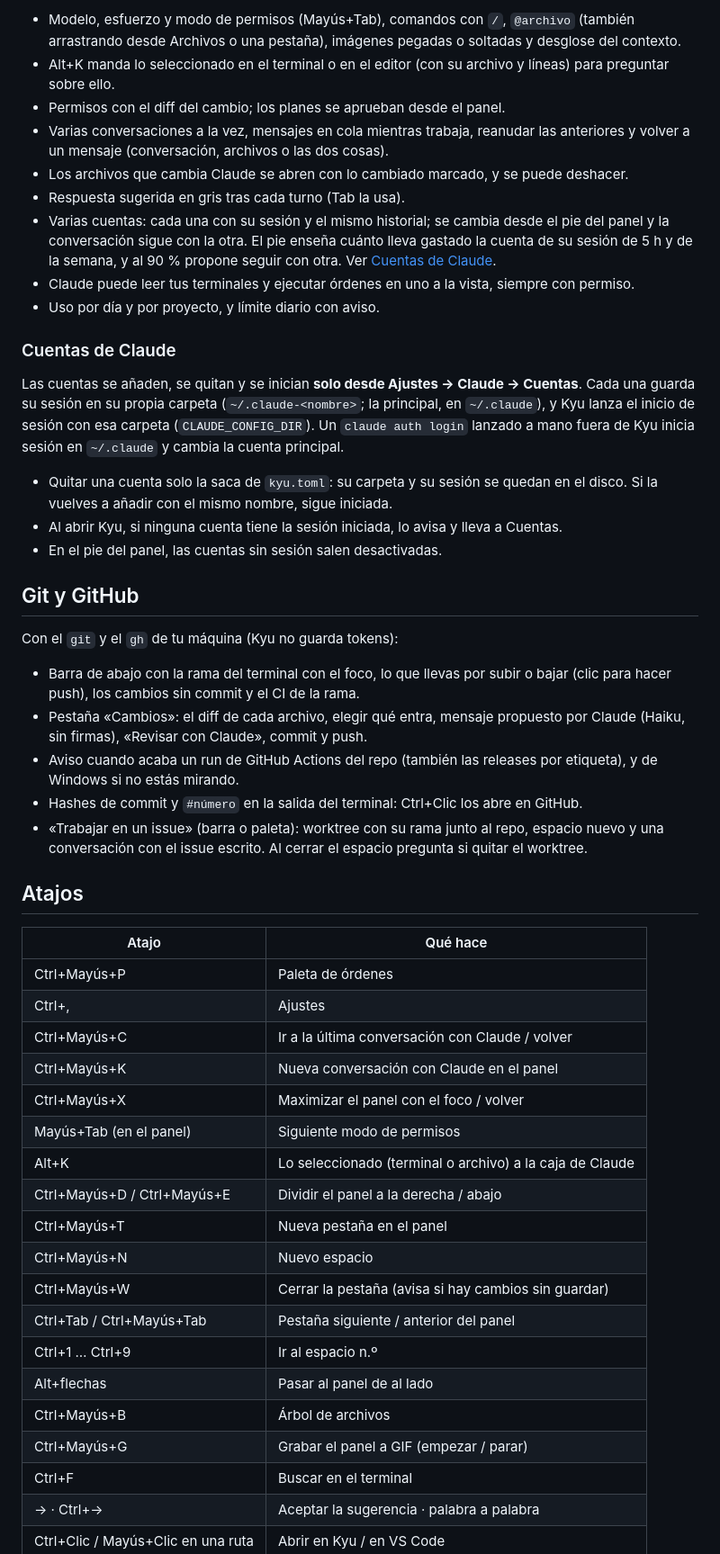
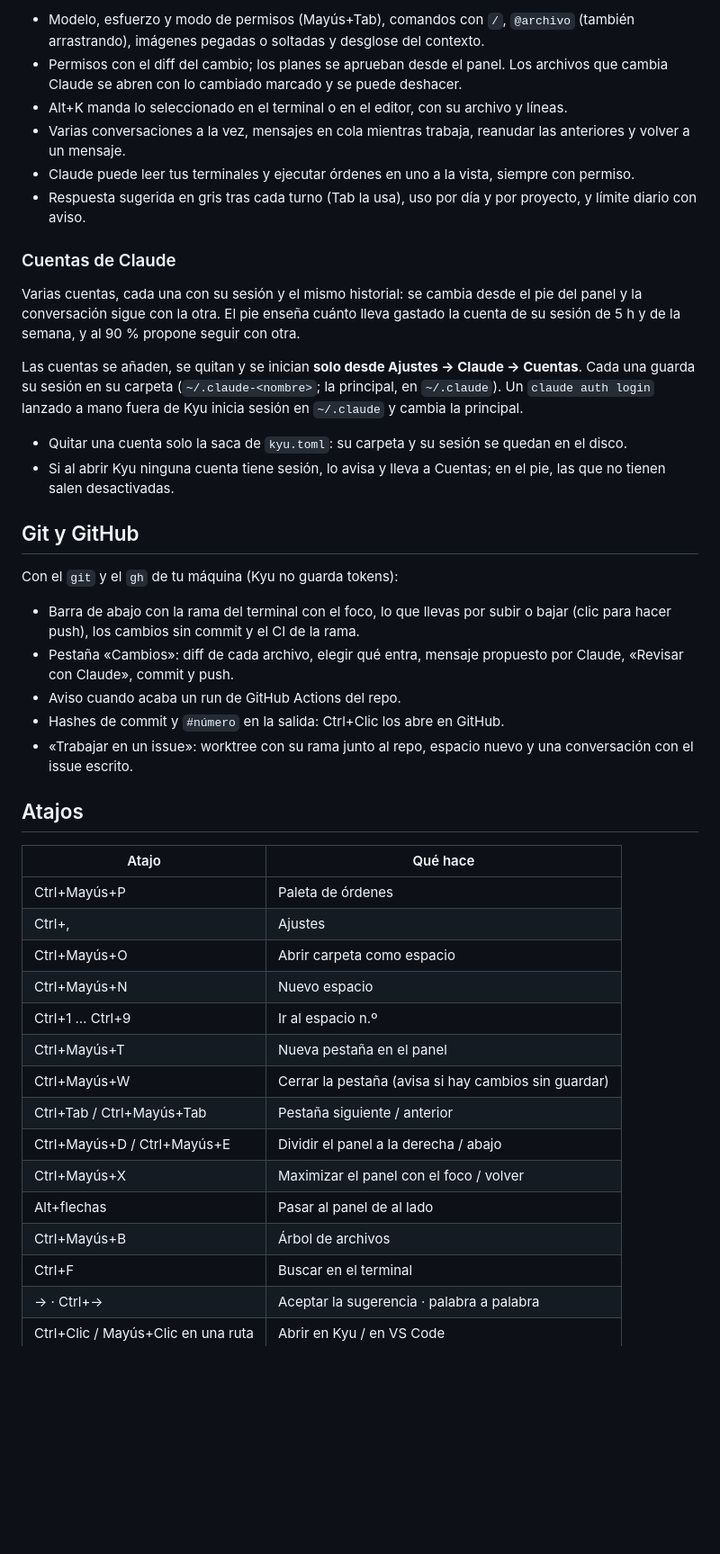
Before and after one commit to IsDerky/kyu-terminal, a Markdown page: README.md, the part around one of its changes. Shown at 90% size. GitHub-like rendering; blank space fills up the shorter version.

```diff
--- a/README.md
+++ b/README.md
@@ -21,31 +62,29 @@ Cada conversación es una pestaña más, al lado de terminales y archivos: Ctrl+
 
-- Modelo, esfuerzo y modo de permisos (Mayús+Tab), comandos con `/`, `@archivo` (también arrastrando desde Archivos o una pestaña), imágenes pegadas o soltadas y desglose del contexto.
-- Alt+K manda lo seleccionado en el terminal o en el editor (con su archivo y líneas) para preguntar sobre ello.
-- Permisos con el diff del cambio; los planes se aprueban desde el panel.
-- Varias conversaciones a la vez, mensajes en cola mientras trabaja, reanudar las anteriores y volver a un mensaje (conversación, archivos o las dos cosas).
-- Los archivos que cambia Claude se abren con lo cambiado marcado, y se puede deshacer.
-- Respuesta sugerida en gris tras cada turno (Tab la usa).
-- Varias cuentas: cada una con su sesión y el mismo historial; se cambia desde el pie del panel y la conversación sigue con la otra. El pie enseña cuánto lleva gastado la cuenta de su sesión de 5 h y de la semana, y al 90 % propone seguir con otra. Ver [Cuentas de Claude](#cuentas-de-claude).
+- Modelo, esfuerzo y modo de permisos (Mayús+Tab), comandos con `/`, `@archivo` (también arrastrando), imágenes pegadas o soltadas y desglose del contexto.
+- Permisos con el diff del cambio; los planes se aprueban desde el panel. Los archivos que cambia Claude se abren con lo cambiado marcado y se puede deshacer.
+- Alt+K manda lo seleccionado en el terminal o en el editor, con su archivo y líneas.
+- Varias conversaciones a la vez, mensajes en cola mientras trabaja, reanudar las anteriores y volver a un mensaje.
 - Claude puede leer tus terminales y ejecutar órdenes en uno a la vista, siempre con permiso.
-- Uso por día y por proyecto, y límite diario con aviso.
+- Respuesta sugerida en gris tras cada turno (Tab la usa), uso por día y por proyecto, y límite diario con aviso.
 
 ### Cuentas de Claude
 
-Las cuentas se añaden, se quitan y se inician **solo desde Ajustes → Claude → Cuentas**. Cada una guarda su sesión en su propia carpeta (`~/.claude-<nombre>`; la principal, en `~/.claude`), y Kyu lanza el inicio de sesión con esa carpeta (`CLAUDE_CONFIG_DIR`). Un `claude auth login` lanzado a mano fuera de Kyu inicia sesión en `~/.claude` y cambia la cuenta principal.
+Varias cuentas, cada una con su sesión y el mismo historial: se cambia desde el pie del panel y la conversación sigue con la otra. El pie enseña cuánto lleva gastado la cuenta de su sesión de 5 h y de la semana, y al 90 % propone seguir con otra.
 
-- Quitar una cuenta solo la saca de `kyu.toml`: su carpeta y su sesión se quedan en el disco. Si la vuelves a añadir con el mismo nombre, sigue iniciada.
-- Al abrir Kyu, si ninguna cuenta tiene la sesión iniciada, lo avisa y lleva a Cuentas.
-- En el pie del panel, las cuentas sin sesión salen desactivadas.
+Las cuentas se añaden, se quitan y se inician **solo desde Ajustes → Claude → Cuentas**. Cada una guarda su sesión en su carpeta (`~/.claude-<nombre>`; la principal, en `~/.claude`). Un `claude auth login` lanzado a mano fuera de Kyu inicia sesión en `~/.claude` y cambia la principal.
+
+- Quitar una cuenta solo la saca de `kyu.toml`: su carpeta y su sesión se quedan en el disco.
+- Si al abrir Kyu ninguna cuenta tiene sesión, lo avisa y lleva a Cuentas; en el pie, las que no tienen salen desactivadas.
 
 ## Git y GitHub
 
 Con el `git` y el `gh` de tu máquina (Kyu no guarda tokens):
 
 - Barra de abajo con la rama del terminal con el foco, lo que llevas por subir o bajar (clic para hacer push), los cambios sin commit y el CI de la rama.
-- Pestaña «Cambios»: el diff de cada archivo, elegir qué entra, mensaje propuesto por Claude (Haiku, sin firmas), «Revisar con Claude», commit y push.
-- Aviso cuando acaba un run de GitHub Actions del repo (también las releases por etiqueta), y de Windows si no estás mirando.
-- Hashes de commit y `#número` en la salida del terminal: Ctrl+Clic los abre en GitHub.
-- «Trabajar en un issue» (barra o paleta): worktree con su rama junto al repo, espacio nuevo y una conversación con el issue escrito. Al cerrar el espacio pregunta si quitar el worktree.
+- Pestaña «Cambios»: diff de cada archivo, elegir qué entra, mensaje propuesto por Claude, «Revisar con Claude», commit y push.
+- Aviso cuando acaba un run de GitHub Actions del repo.
+- Hashes de commit y `#número` en la salida: Ctrl+Clic los abre en GitHub.
+- «Trabajar en un issue»: worktree con su rama junto al repo, espacio nuevo y una conversación con el issue escrito.
 
 ## Atajos
 
@@ -53,20 +92,16 @@ Con el `git` y el `gh` de tu máquina (Kyu no guarda tokens):
 |---|---|
 | Ctrl+Mayús+P | Paleta de órdenes |
 | Ctrl+, | Ajustes |
-| Ctrl+Mayús+C | Ir a la última conversación con Claude / volver |
-| Ctrl+Mayús+K | Nueva conversación con Claude en el panel |
+| Ctrl+Mayús+O | Abrir carpeta como espacio |
+| Ctrl+Mayús+N | Nuevo espacio |
+| Ctrl+1 … Ctrl+9 | Ir al espacio n.º |
+| Ctrl+Mayús+T | Nueva pestaña en el panel |
+| Ctrl+Mayús+W | Cerrar la pestaña (avisa si hay cambios sin guardar) |
+| Ctrl+Tab / Ctrl+Mayús+Tab | Pestaña siguiente / anterior |
+| Ctrl+Mayús+D / Ctrl+Mayús+E | Dividir el panel a la derecha / abajo |
 | Ctrl+Mayús+X | Maximizar el panel con el foco / volver |
-| Mayús+Tab (en el panel) | Siguiente modo de permisos |
-| Alt+K | Lo seleccionado (terminal o archivo) a la caja de Claude |
-| Ctrl+Mayús+D / Ctrl+Mayús+E | Dividir el panel a la derecha / abajo |
-| Ctrl+Mayús+T | Nueva pestaña en el panel |
-| Ctrl+Mayús+N | Nuevo espacio |
-| Ctrl+Mayús+W | Cerrar la pestaña (avisa si hay cambios sin guardar) |
-| Ctrl+Tab / Ctrl+Mayús+Tab | Pestaña siguiente / anterior del panel |
-| Ctrl+1 … Ctrl+9 | Ir al espacio n.º |
 | Alt+flechas | Pasar al panel de al lado |
 | Ctrl+Mayús+B | Árbol de archivos |
-| Ctrl+Mayús+G | Grabar el panel a GIF (empezar / parar) |
 | Ctrl+F | Buscar en el terminal |
 | → · Ctrl+→ | Aceptar la sugerencia · palabra a palabra |
 | Ctrl+Clic / Mayús+Clic en una ruta | Abrir en Kyu / en VS Code |
```
Also changed, not shown: other parts of README.md (+96 -61 lines), docs/kyu.png (added), 4 other files.
